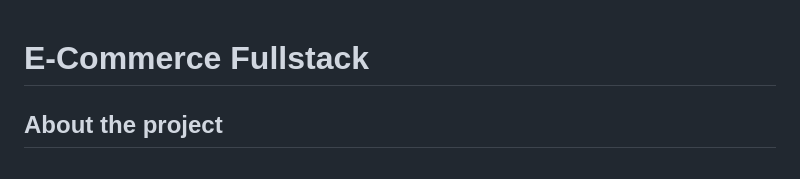
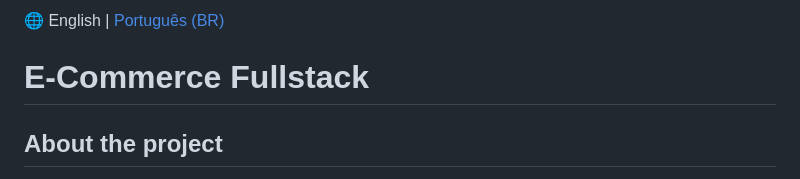
Before and after one commit to DevJoaoVitorBP/E-Commerce-Full-Stack, a Markdown page: docs/README.en.md, the part around the change. Rendered like a GitHub page.

Commit message:
docs: add language indicator to README for multilingual support

```diff
--- a/docs/README.en.md
+++ b/docs/README.en.md
@@ -1,3 +1,5 @@
+🌐 English | [Português (BR)](../README.md)
+
 # E-Commerce Fullstack
 
 ## About the project
```
